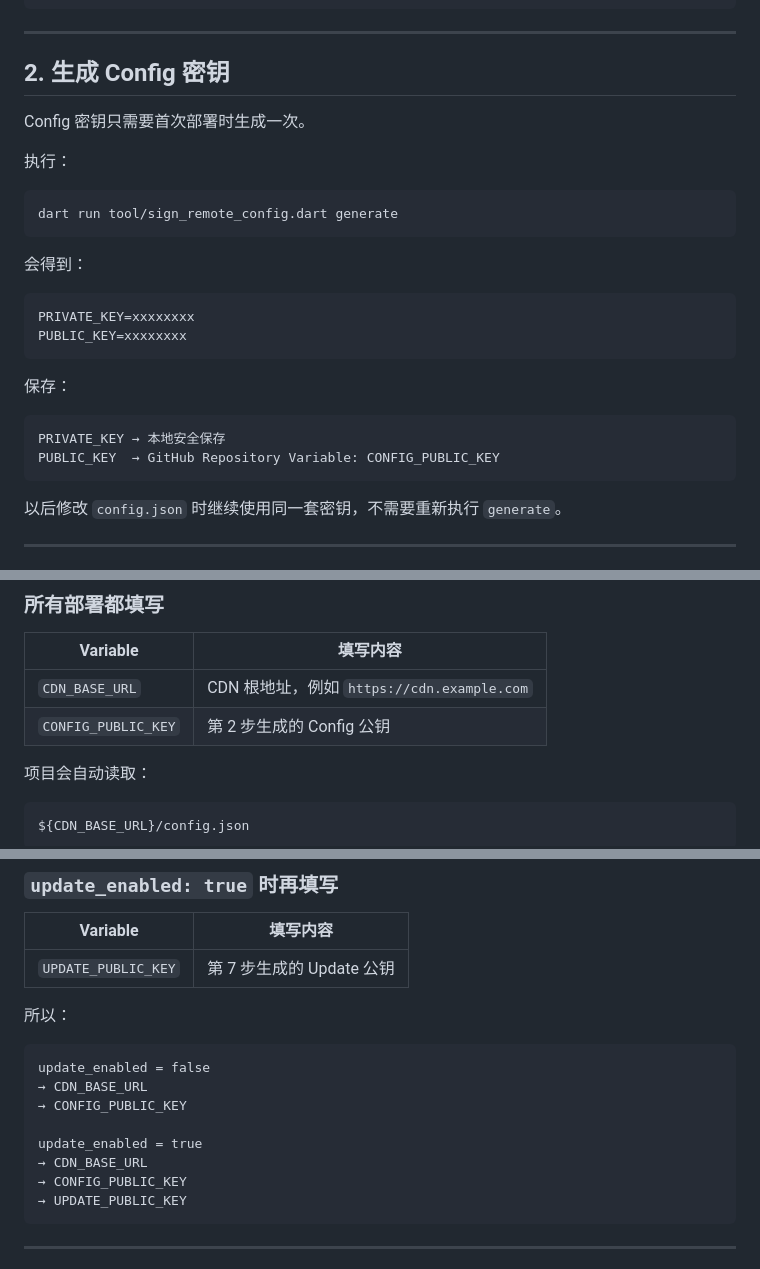
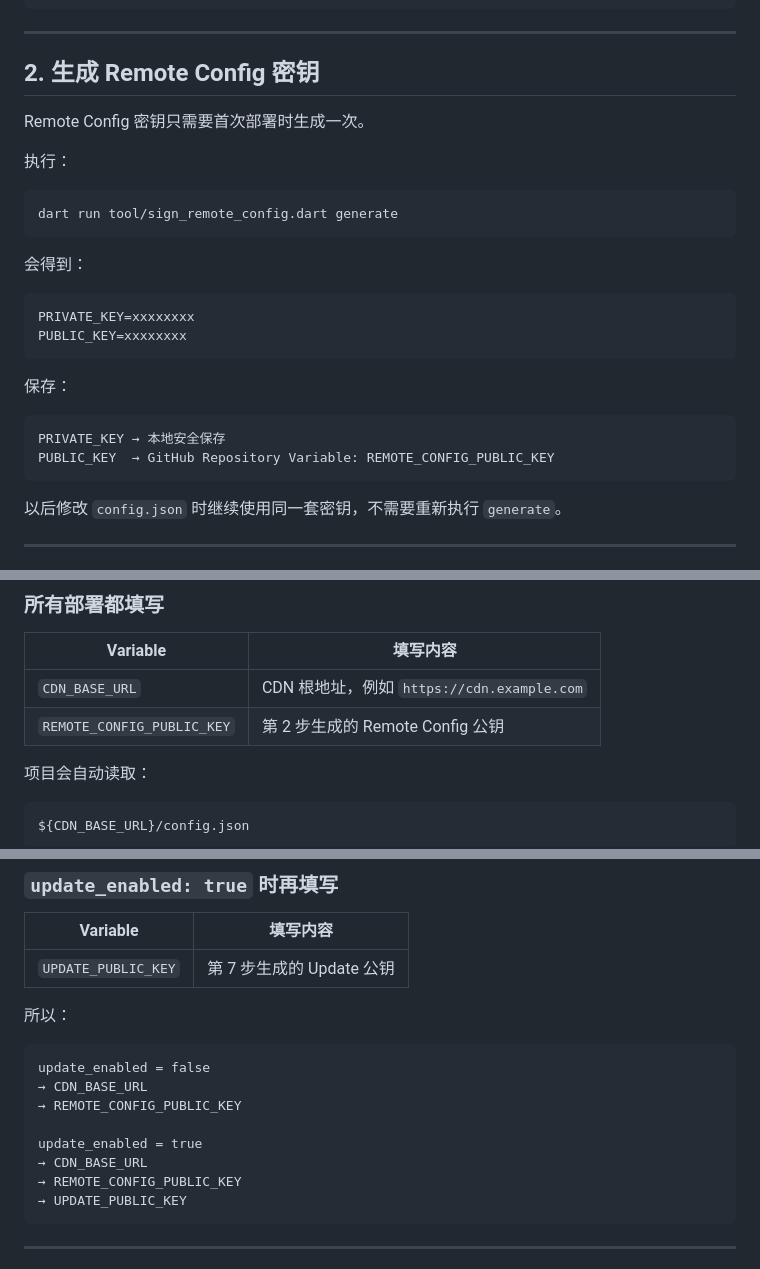
Before and after one commit to mydss-dev/Litchi-Client, a Markdown page: README.md, 3 parts joined by grey strips. GitHub-like rendering.

Commit message:
revert: restore deployment variable names

````diff
--- a/README.md
+++ b/README.md
@@ -24,9 +24,9 @@ dart --version
 
 ---
 
-## 2. 生成 Config 密钥
+## 2. 生成 Remote Config 密钥
 
-Config 密钥只需要首次部署时生成一次。
+Remote Config 密钥只需要首次部署时生成一次。
 
 执行：
 
@@ -45,7 +45,7 @@ PUBLIC_KEY=xxxxxxxx
 
 ```text
 PRIVATE_KEY → 本地安全保存
-PUBLIC_KEY  → GitHub Repository Variable: CONFIG_PUBLIC_KEY
+PUBLIC_KEY  → GitHub Repository Variable: REMOTE_CONFIG_PUBLIC_KEY
 ```
 
 以后修改 `config.json` 时继续使用同一套密钥，不需要重新执行 `generate`。
@@ -190,7 +190,7 @@ Repository
 | Variable | 填写内容 |
 |---|---|
 | `CDN_BASE_URL` | CDN 根地址，例如 `https://cdn.example.com` |
-| `CONFIG_PUBLIC_KEY` | 第 2 步生成的 Config 公钥 |
+| `REMOTE_CONFIG_PUBLIC_KEY` | 第 2 步生成的 Remote Config 公钥 |
 
 项目会自动读取：
 
@@ -209,11 +209,11 @@ ${CDN_BASE_URL}/config.json
 ```text
 update_enabled = false
 → CDN_BASE_URL
-→ CONFIG_PUBLIC_KEY
+→ REMOTE_CONFIG_PUBLIC_KEY
 
 update_enabled = true
 → CDN_BASE_URL
-→ CONFIG_PUBLIC_KEY
+→ REMOTE_CONFIG_PUBLIC_KEY
 → UPDATE_PUBLIC_KEY
 ```
 
````
Also changed, not shown: other parts of README.md (+12 -12 lines).
